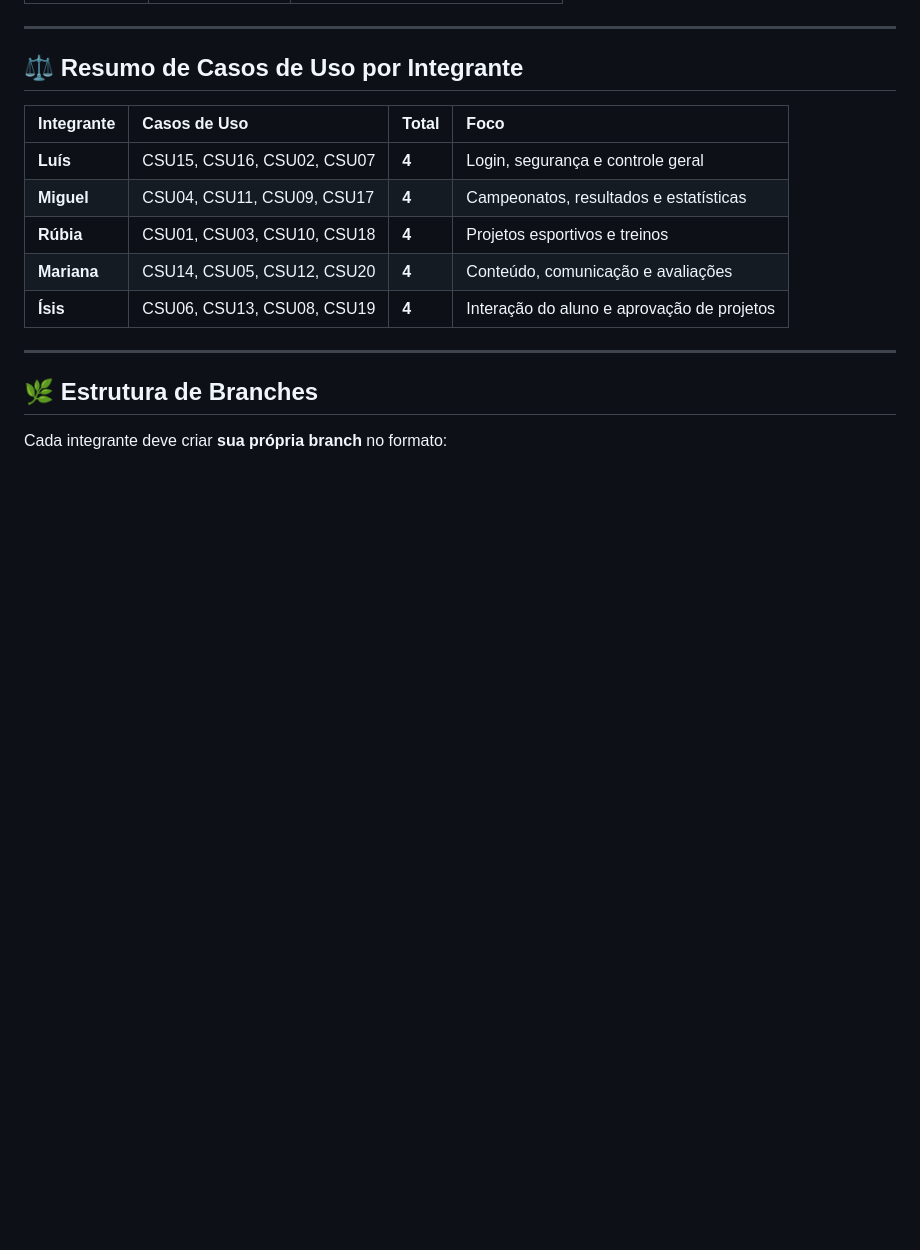
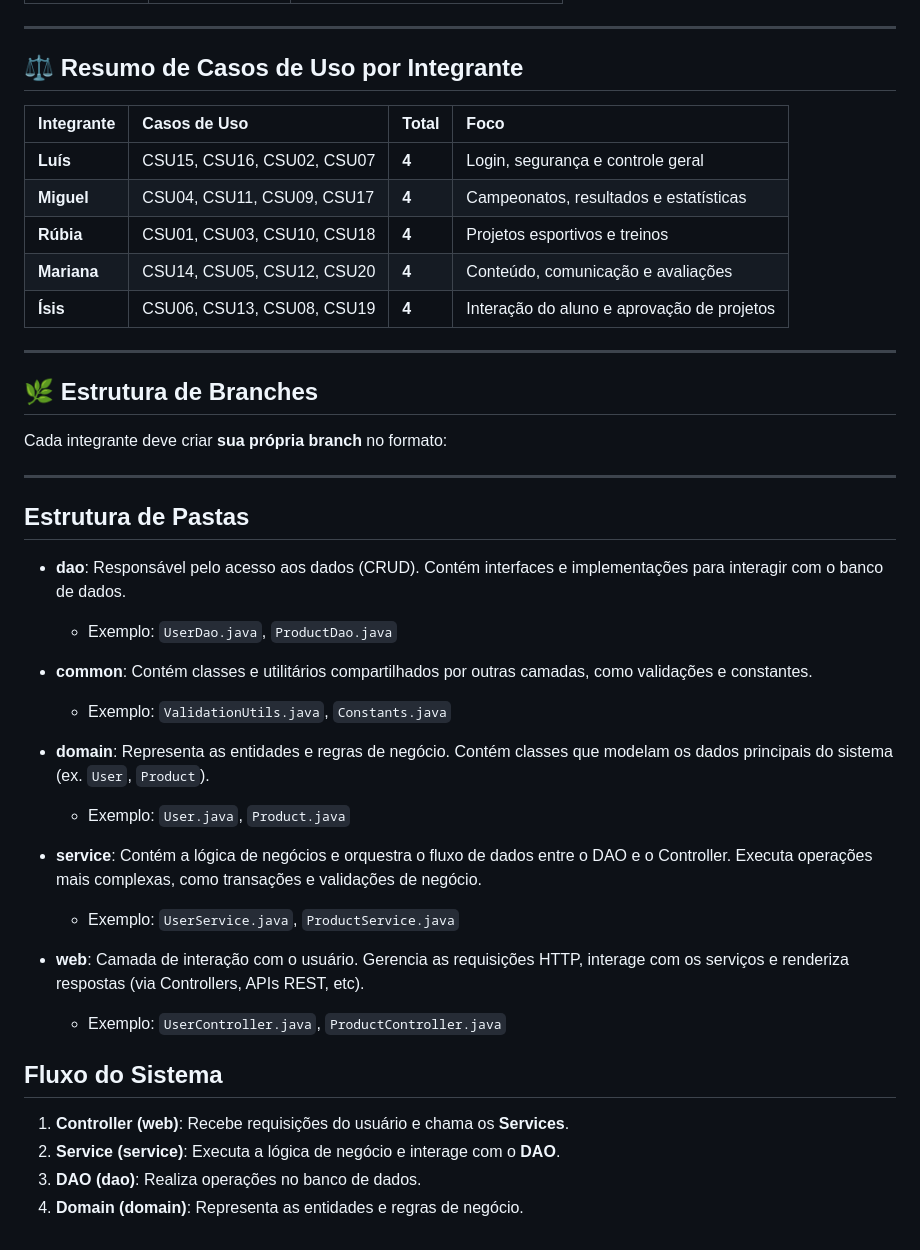
Before and after one commit to luisbrandes/CE-SPORTS, a Markdown page: README.md, the part around the change. GitHub-like rendering; blank space fills up the shorter version.

Commit message:
Update README with folder structure and system flow
Added detailed folder structure and system flow explanation.

```diff
--- a/README.md
+++ b/README.md
@@ -154,3 +154,29 @@ O sistema permite que **alunos, administradores e visitantes** acompanhem **camp
 
 ## 🌿 Estrutura de Branches
 Cada integrante deve criar **sua própria branch** no formato:
+
+---
+
+## Estrutura de Pastas
+
+- **dao**: Responsável pelo acesso aos dados (CRUD). Contém interfaces e implementações para interagir com o banco de dados.
+  - Exemplo: `UserDao.java`, `ProductDao.java`
+
+- **common**: Contém classes e utilitários compartilhados por outras camadas, como validações e constantes.
+  - Exemplo: `ValidationUtils.java`, `Constants.java`
+
+- **domain**: Representa as entidades e regras de negócio. Contém classes que modelam os dados principais do sistema (ex. `User`, `Product`).
+  - Exemplo: `User.java`, `Product.java`
+
+- **service**: Contém a lógica de negócios e orquestra o fluxo de dados entre o DAO e o Controller. Executa operações mais complexas, como transações e validações de negócio.
+  - Exemplo: `UserService.java`, `ProductService.java`
+
+- **web**: Camada de interação com o usuário. Gerencia as requisições HTTP, interage com os serviços e renderiza respostas (via Controllers, APIs REST, etc).
+  - Exemplo: `UserController.java`, `ProductController.java`
+
+## Fluxo do Sistema
+
+1. **Controller (web)**: Recebe requisições do usuário e chama os **Services**.
+2. **Service (service)**: Executa a lógica de negócio e interage com o **DAO**.
+3. **DAO (dao)**: Realiza operações no banco de dados.
+4. **Domain (domain)**: Representa as entidades e regras de negócio.
```
